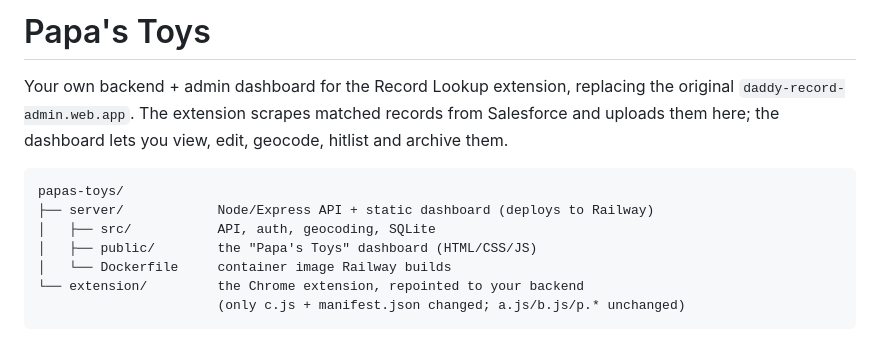
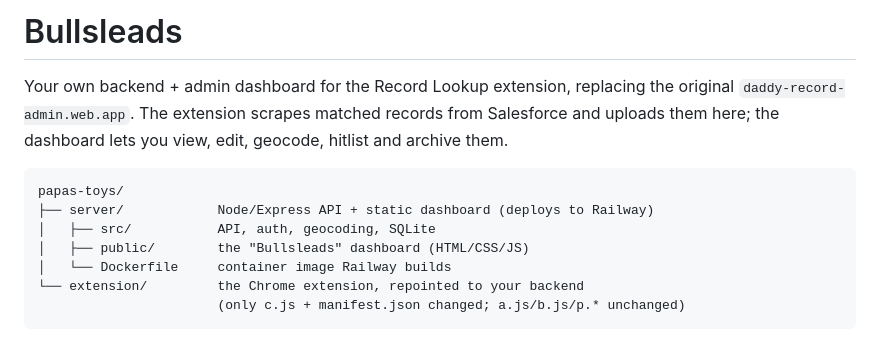
Before and after one commit to linkyj07-art/Paps, a Markdown page: papas-toys/README.md, the part around the change. GitHub-like rendering.

```diff
--- a/papas-toys/README.md
+++ b/papas-toys/README.md
@@ -1,4 +1,4 @@
-# Papa's Toys
+# Bullsleads
 
 Your own backend + admin dashboard for the Record Lookup extension, replacing
 the original `daddy-record-admin.web.app`. The extension scrapes matched records
@@ -9,7 +9,7 @@ geocode, hitlist and archive them.
 papas-toys/
 ├── server/            Node/Express API + static dashboard (deploys to Railway)
 │   ├── src/           API, auth, geocoding, SQLite
-│   ├── public/        the "Papa's Toys" dashboard (HTML/CSS/JS)
+│   ├── public/        the "Bullsleads" dashboard (HTML/CSS/JS)
 │   └── Dockerfile     container image Railway builds
 └── extension/         the Chrome extension, repointed to your backend
                        (only c.js + manifest.json changed; a.js/b.js/p.* unchanged)
```
Also changed, not shown: papas-toys/SETUP.md (+2 -2 lines).
